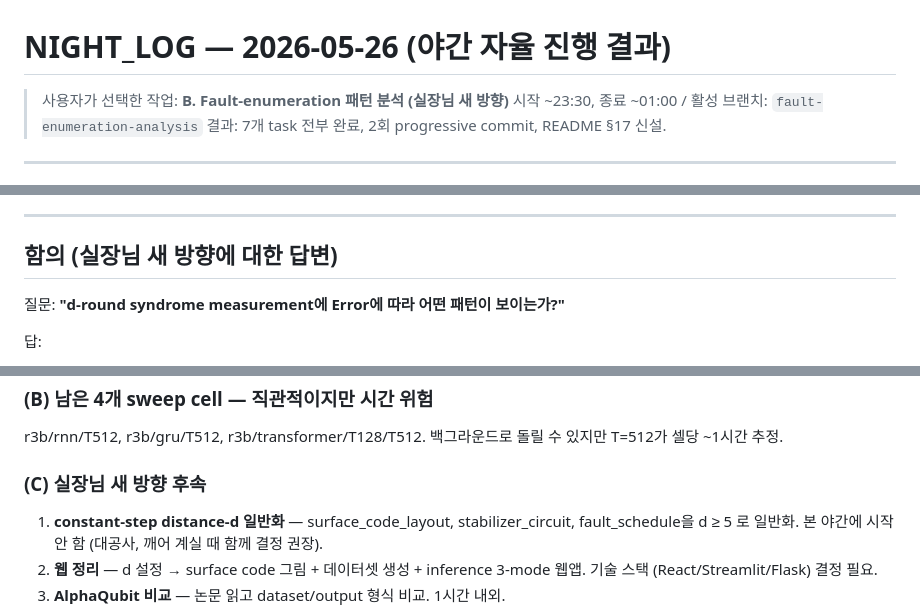
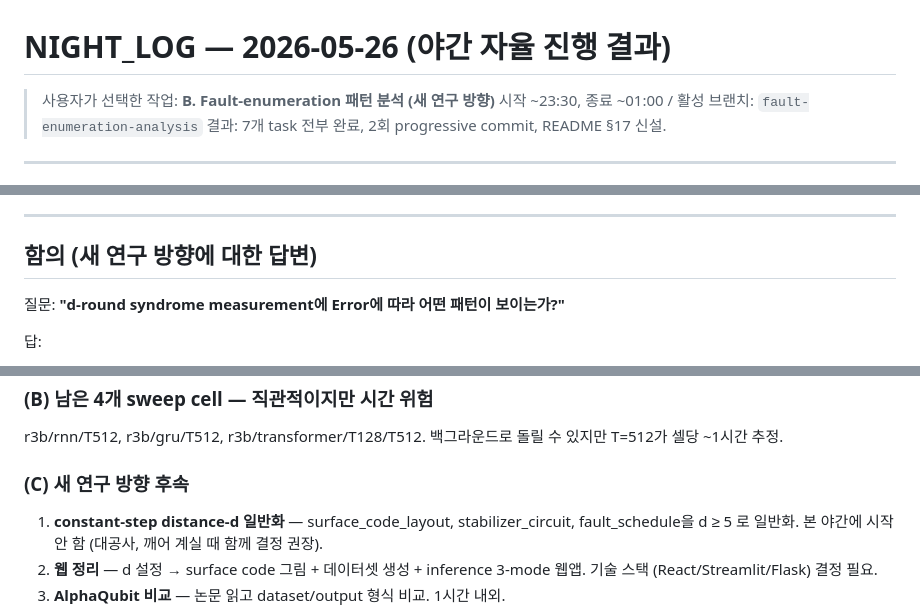
Before and after one commit to Han-JaeHoon/Correlated-Noise-Estimation, a Markdown page: NIGHT_LOG_2026_05_26.md, 3 parts joined by grey strips. Drawn GitHub-style.

```diff
--- a/NIGHT_LOG_2026_05_26.md
+++ b/NIGHT_LOG_2026_05_26.md
@@ -1,6 +1,6 @@
 # NIGHT_LOG — 2026-05-26 (야간 자율 진행 결과)
 
-> 사용자가 선택한 작업: **B. Fault-enumeration 패턴 분석 (실장님 새 방향)**
+> 사용자가 선택한 작업: **B. Fault-enumeration 패턴 분석 (새 연구 방향)**
 > 시작 ~23:30, 종료 ~01:00 / 활성 브랜치: `fault-enumeration-analysis`
 > 결과: 7개 task 전부 완료, 2회 progressive commit, README §17 신설.
 
@@ -93,7 +93,7 @@ T=1 → 2 한 번만 떨어지고, T=3, 4, 5는 정확히 동일. **단일 fault
 
 ---
 
-## 함의 (실장님 새 방향에 대한 답변)
+## 함의 (새 연구 방향에 대한 답변)
 
 질문: **"d-round syndrome measurement에 Error에 따라 어떤 패턴이 보이는가?"**
 
@@ -171,7 +171,7 @@ T=1 → 2 한 번만 떨어지고, T=3, 4, 5는 정확히 동일. **단일 fault
 ### (B) 남은 4개 sweep cell — 직관적이지만 시간 위험
 r3b/rnn/T512, r3b/gru/T512, r3b/transformer/T128/T512. 백그라운드로 돌릴 수 있지만 T=512가 셀당 ~1시간 추정.
 
-### (C) 실장님 새 방향 후속
+### (C) 새 연구 방향 후속
 1. **constant-step distance-d 일반화** — surface_code_layout, stabilizer_circuit, fault_schedule을 d ≥ 5 로 일반화. 본 야간에 시작 안 함 (대공사, 깨어 계실 때 함께 결정 권장).
 2. **웹 정리** — d 설정 → surface code 그림 + 데이터셋 생성 + inference 3-mode 웹앱. 기술 스택 (React/Streamlit/Flask) 결정 필요.
 3. **AlphaQubit 비교** — 논문 읽고 dataset/output 형식 비교. 1시간 내외.
```
Also changed, not shown: HANDOFF.md (+4 -4 lines), README.md (+1 -1 lines).
